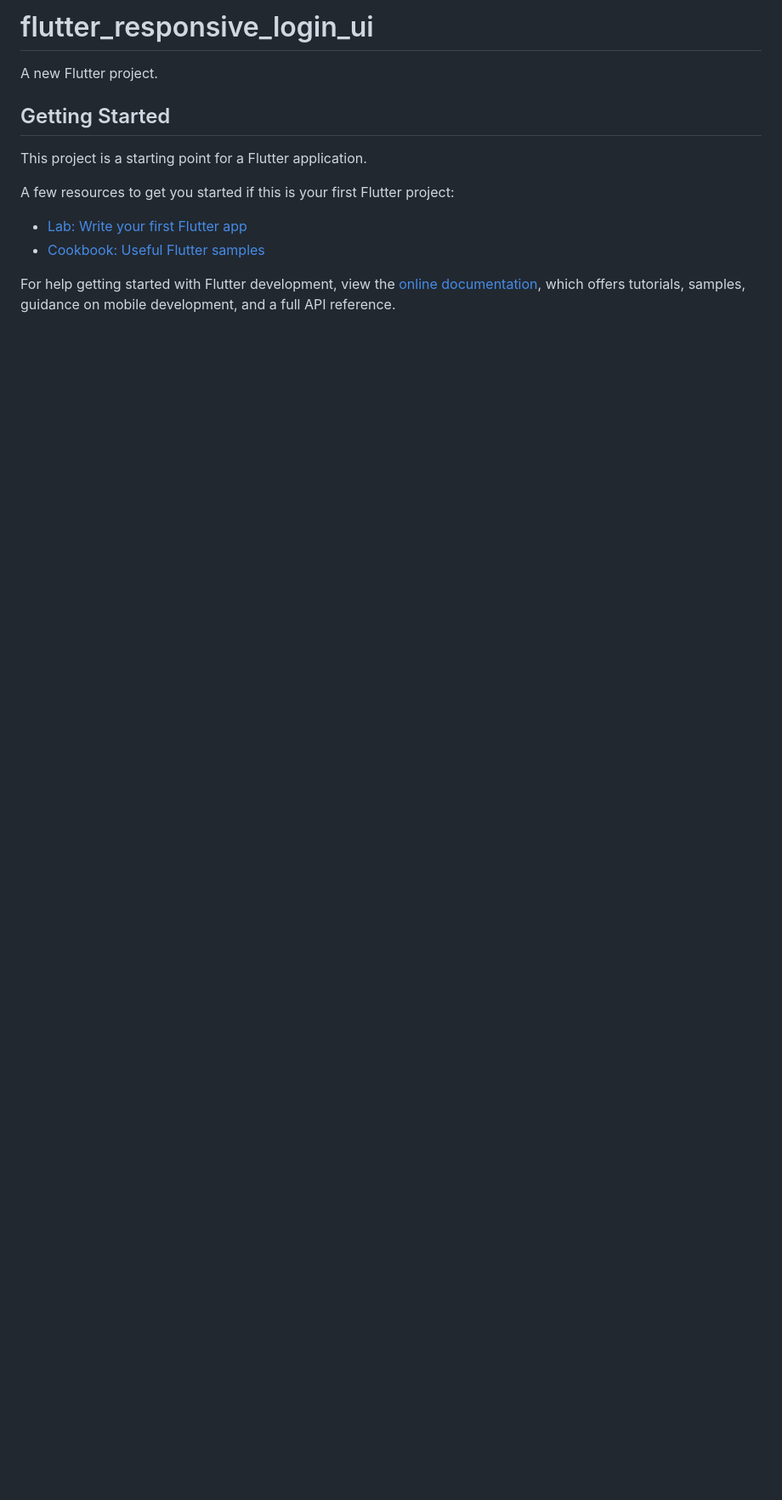
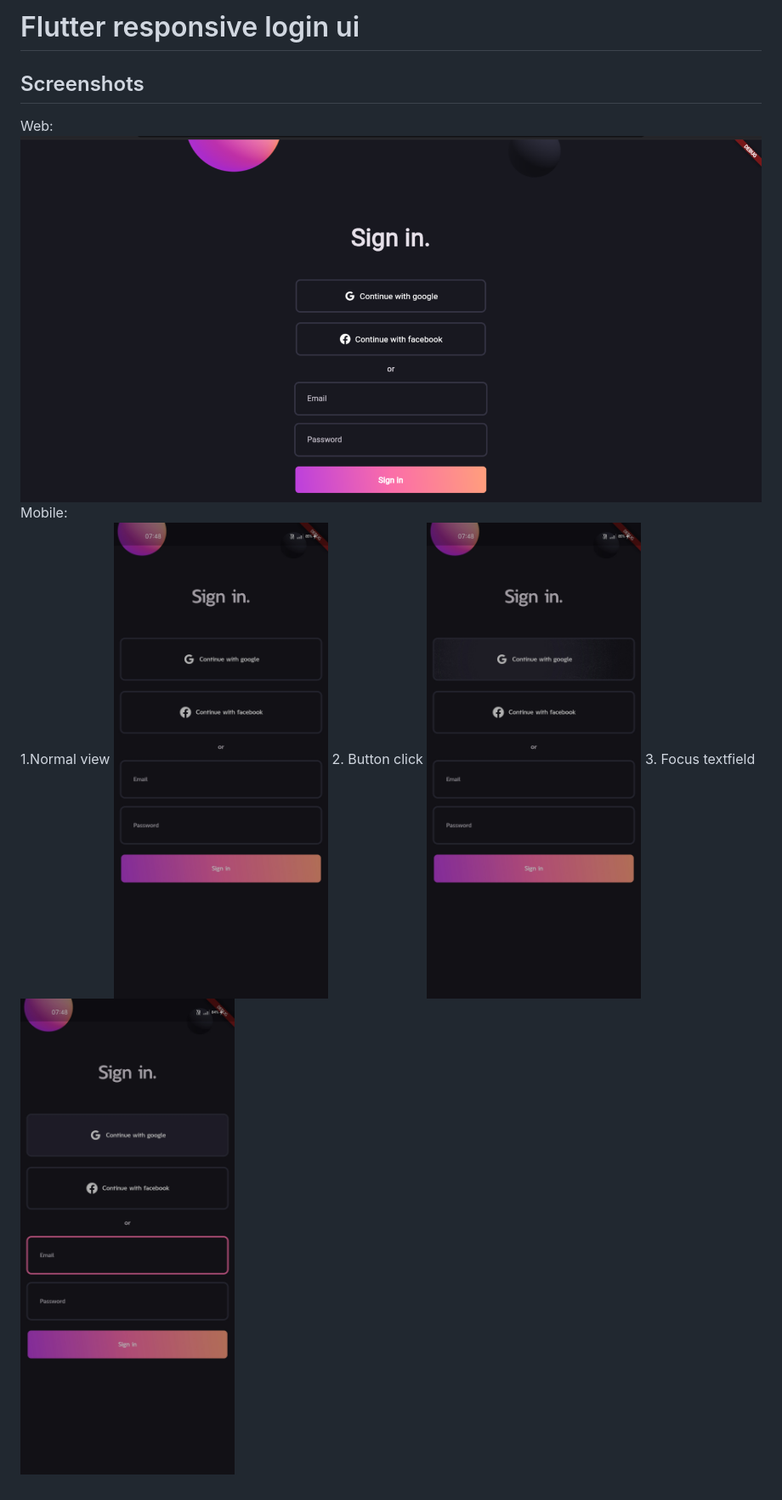
Before and after one commit to abin-ps/flutter-responsive-login-ui, a Markdown page: README.md, the part around the change. Shown: that part at 85% size. GitHub-like rendering; pictures changed too: assets/output/mobile-view-output-screenshot1.jpg (added), assets/output/mobile-view-output-screenshot2.jpg (added), assets/output/mobile-view-output-screenshot3.jpg (added); blank space fills up the shorter version.

Commit message:
add screenshots, update readme file

```diff
--- a/README.md
+++ b/README.md
@@ -1,16 +1,10 @@
-# flutter_responsive_login_ui
-
-A new Flutter project.
-
-## Getting Started
-
-This project is a starting point for a Flutter application.
-
-A few resources to get you started if this is your first Flutter project:
-
-- [Lab: Write your first Flutter app](https://docs.flutter.dev/get-started/codelab)
-- [Cookbook: Useful Flutter samples](https://docs.flutter.dev/cookbook)
-
-For help getting started with Flutter development, view the
-[online documentation](https://docs.flutter.dev/), which offers tutorials,
-samples, guidance on mobile development, and a full API reference.
+# Flutter responsive login ui
+## Screenshots
+Web:![alt text](assets/output/web-view-output-screenshot.png)
+Mobile:
+1.Normal view
+![alt text](assets/output/mobile-view-output-screenshot1.jpg)
+2. Button click
+![alt text](assets/output/mobile-view-output-screenshot2.jpg)
+3. Focus textfield
+![alt text](assets/output/mobile-view-output-screenshot3.jpg)
```
